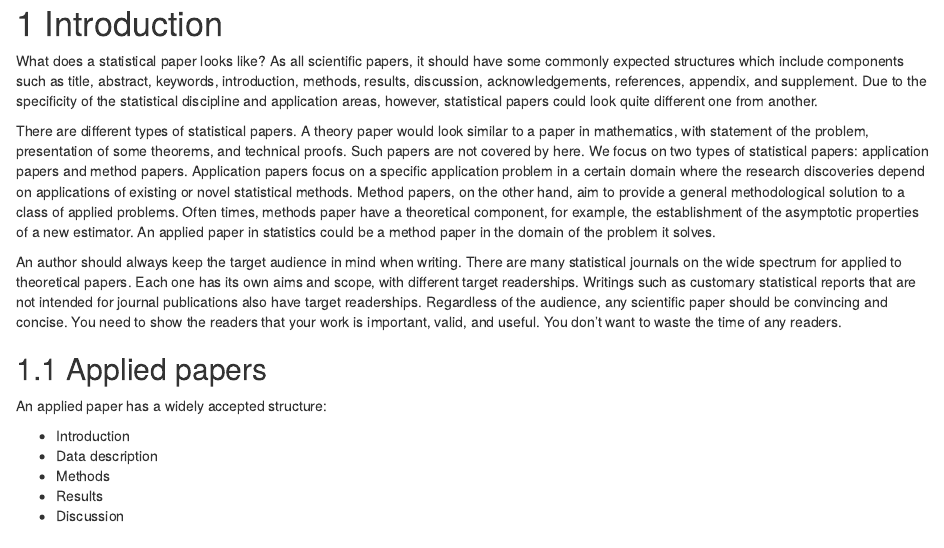
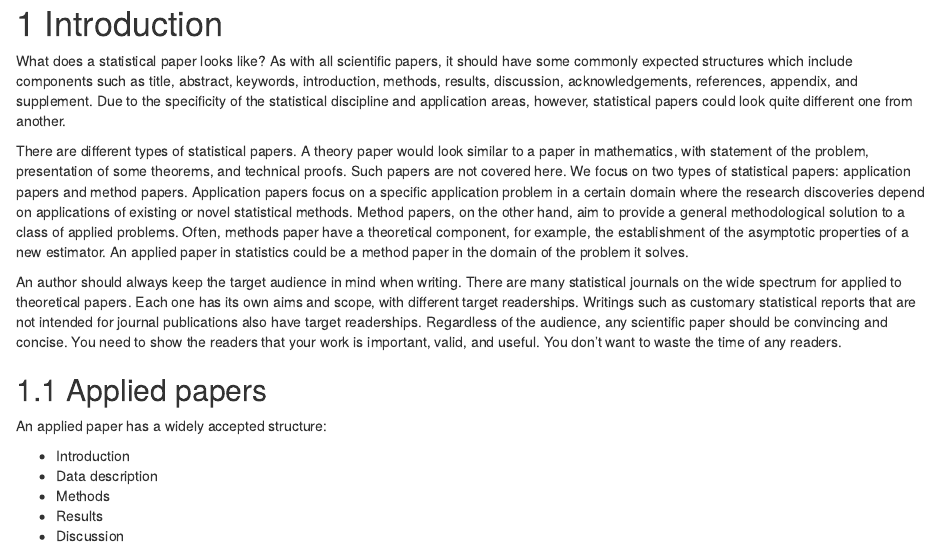
Before and after one commit to statds/stat-writing, an R Markdown document (01-intro.Rmd): the page in a window 1100 px wide, from its top. Rendered offline with R 4.5, knitr and Pandoc, with nearby package versions; drawn as R Markdown's standard HTML page in place of the format the file asks for.

Commit message:
minor typos fixed

```diff
--- a/01-intro.Rmd
+++ b/01-intro.Rmd
@@ -1,9 +1,9 @@
 # Introduction {#intro}
 
 
-What does a statistical paper looks like? As all scientific papers, it should
-have some commonly expected structures which include components such as title,
-abstract, keywords, introduction, methods, results, discussion,
+What does a statistical paper looks like? As with all scientific papers, it
+should have some commonly expected structures which include components such as
+title, abstract, keywords, introduction, methods, results, discussion,
 acknowledgements, references, appendix, and supplement. Due to the
 specificity of the statistical discipline and application areas, however,
 statistical papers could look quite different one from another.
@@ -11,12 +11,12 @@ statistical papers could look quite different one from another.
 
 There are different types of statistical papers. A theory paper would look
 similar to a paper in mathematics, with statement of the problem, presentation
-of some theorems, and technical proofs. Such papers are not covered by here. We
+of some theorems, and technical proofs. Such papers are not covered here. We
 focus on two types of statistical papers: application papers and method papers.
 Application papers focus on a specific application problem in a certain domain
 where the research discoveries depend on applications of existing or novel
 statistical methods. Method papers, on the other hand, aim to provide a general
-methodological solution to a class of applied problems. Often times, methods
+methodological solution to a class of applied problems. Often, methods
 paper have a theoretical component, for example, the establishment of the
 asymptotic properties of a new estimator. An applied paper in statistics could
 be a method paper in the domain of the problem it solves.
```
